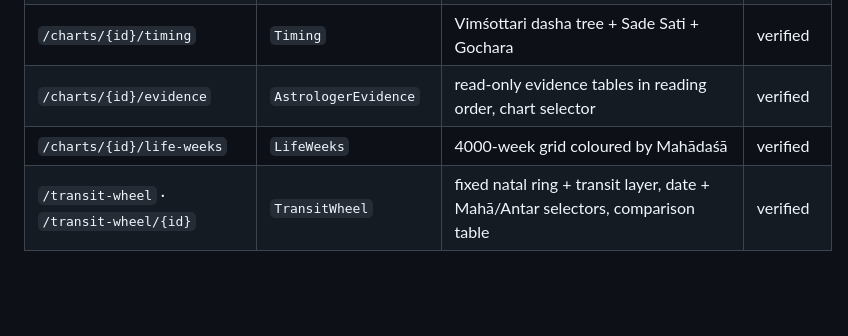
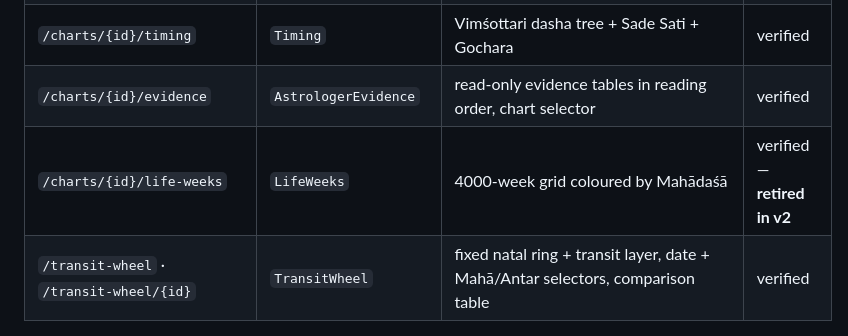
Before and after one commit to ikijunar/ikiastrro, a Markdown page: docs/ui/MASTER.md, the part around the change. Drawn GitHub-style; blank space fills up the shorter version.

```diff
--- a/docs/ui/MASTER.md
+++ b/docs/ui/MASTER.md
@@ -41,7 +41,7 @@ recomputes.
 | `/charts/{id}/south-indian-template` | `SouthIndianTemplate` | the print-style South-Indian D1 template, light/dark toggle | verified |
 | `/charts/{id}/timing` | `Timing` | Vimśottari dasha tree + Sade Sati + Gochara | verified |
 | `/charts/{id}/evidence` | `AstrologerEvidence` | read-only evidence tables in reading order, chart selector | verified |
-| `/charts/{id}/life-weeks` | `LifeWeeks` | 4000-week grid coloured by Mahādaśā | verified |
+| `/charts/{id}/life-weeks` | `LifeWeeks` | 4000-week grid coloured by Mahādaśā | verified — **retired in v2** |
 | `/transit-wheel` · `/transit-wheel/{id}` | `TransitWheel` | fixed natal ring + transit layer, date + Mahā/Antar selectors, comparison table | verified |
 
 ## Navigation
```
Also changed, not shown: docs/ui/wkstream_UI_v2.md (+5 -5 lines), masterproduct.md (+5 -2 lines).
